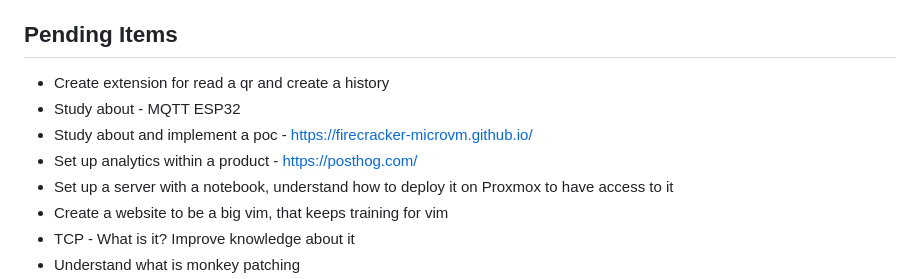
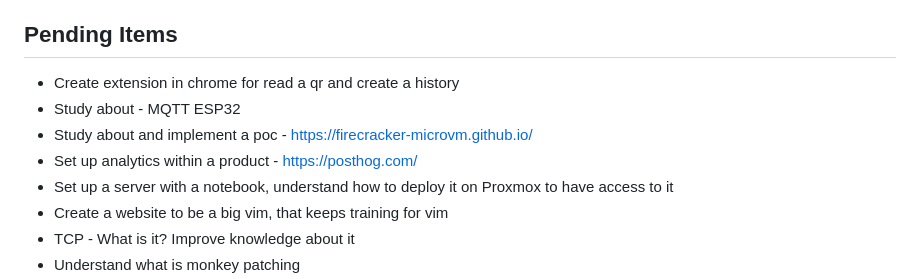
Before and after one commit to juninhopo/codes, a Markdown page: todo.md, the part around the change printed below. Rendered like a GitHub page.

```diff
--- a/todo.md
+++ b/todo.md
@@ -5,9 +11,9 @@ Intended to store what I need to study.
 ## Pending Items
 
-- Create extension for read a qr and create a history
+- Create extension in chrome for read a qr and create a history
 - Study about - MQTT ESP32
-- Study about and implement a poc - https://firecracker-microvm.github.io/
-- Set up analytics within a product - https://posthog.com/
+- Study about and implement a poc - <https://firecracker-microvm.github.io/>
+- Set up analytics within a product - <https://posthog.com/>
 - Set up a server with a notebook, understand how to deploy it on Proxmox to have access to it
 - Create a website to be a big vim, that keeps training for vim
 - TCP - What is it? Improve knowledge about it
```
Also changed, not shown: other parts of todo.md (+9 -3 lines).
